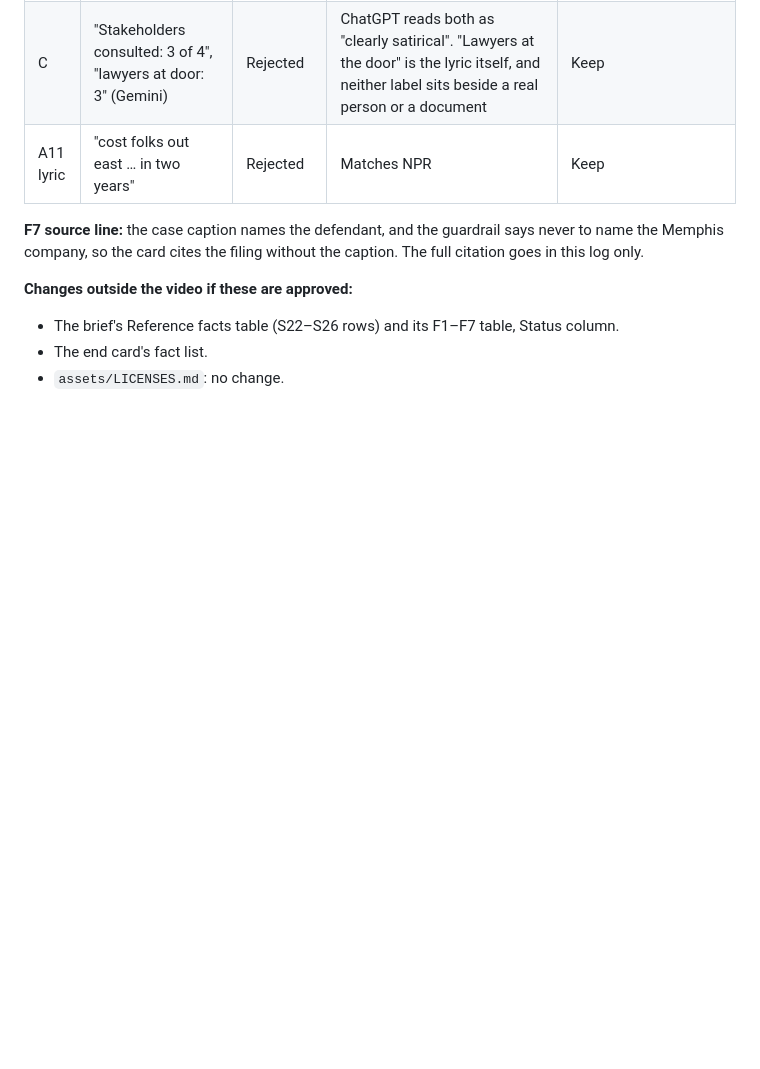
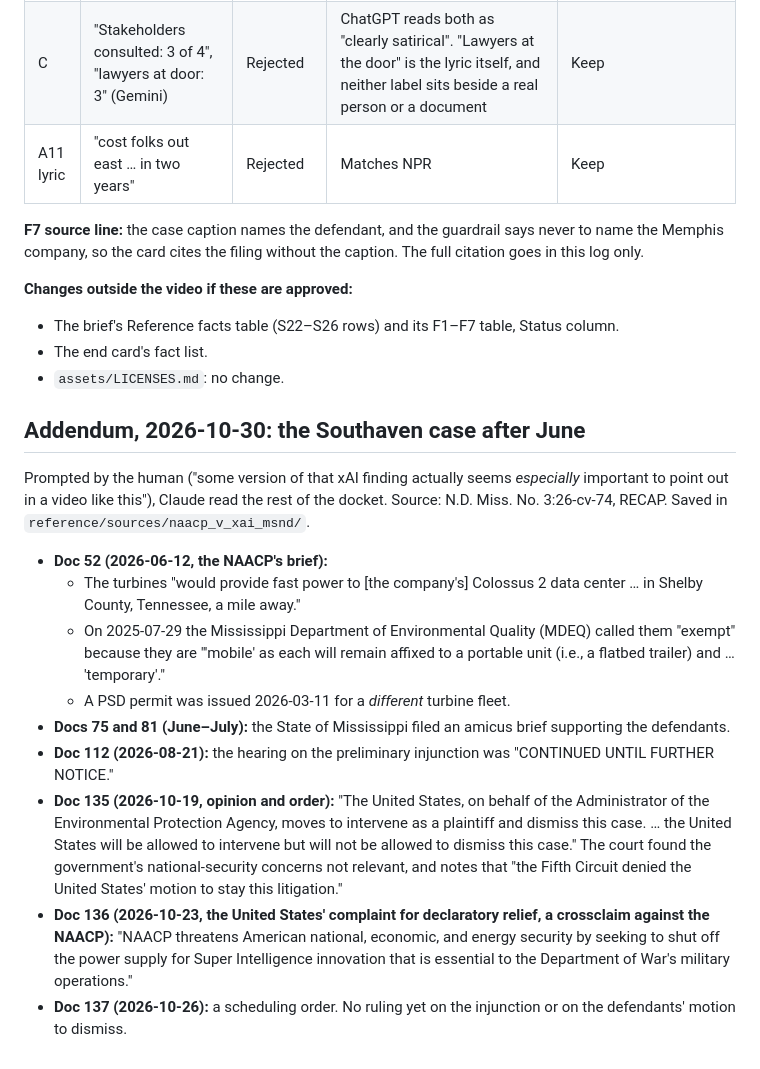
Before and after one commit to Derivative-Work/nine-hundred-acres, a Markdown page: log/audits/03_review.md, the part around the change. Drawn GitHub-style; blank space fills up the shorter version.

Commit message:
M8: Southaven docket read to date; F7 options
Co-Authored-By: Claude Opus 5.5 <noreply@anthropic.com>
Claude-Session: https://claude.ai/code/session_01U1tVYjqjSmd5JP5bTWdgUW

```diff
--- a/log/audits/03_review.md
+++ b/log/audits/03_review.md
@@ -38,3 +38,17 @@ The lyrics are part of the master and cannot change. Only the graphics, fact car
 - The brief's Reference facts table (S22–S26 rows) and its F1–F7 table, Status column.
 - The end card's fact list.
 - `assets/LICENSES.md`: no change.
+
+## Addendum, 2026-10-30: the Southaven case after June
+
+Prompted by the human ("some version of that xAI finding actually seems *especially* important to point out in a video like this"), Claude read the rest of the docket. Source: N.D. Miss. No. 3:26-cv-74, RECAP. Saved in `reference/sources/naacp_v_xai_msnd/`.
+
+- **Doc 52 (2026-06-12, the NAACP's brief):**
+  - The turbines "would provide fast power to [the company's] Colossus 2 data center … in Shelby County, Tennessee, a mile away."
+  - On 2025-07-29 the Mississippi Department of Environmental Quality (MDEQ) called them "exempt" because they are "'mobile' as each will remain affixed to a portable unit (i.e., a flatbed trailer) and … 'temporary'."
+  - A PSD permit was issued 2026-03-11 for a *different* turbine fleet.
+- **Docs 75 and 81 (June–July):** the State of Mississippi filed an amicus brief supporting the defendants.
+- **Doc 112 (2026-08-21):** the hearing on the preliminary injunction was "CONTINUED UNTIL FURTHER NOTICE."
+- **Doc 135 (2026-10-19, opinion and order):** "The United States, on behalf of the Administrator of the Environmental Protection Agency, moves to intervene as a plaintiff and dismiss this case. … the United States will be allowed to intervene but will not be allowed to dismiss this case." The court found the government's national-security concerns not relevant, and notes that "the Fifth Circuit denied the United States' motion to stay this litigation."
+- **Doc 136 (2026-10-23, the United States' complaint for declaratory relief, a crossclaim against the NAACP):** "NAACP threatens American national, economic, and energy security by seeking to shut off the power supply for Super Intelligence innovation that is essential to the Department of War's military operations."
+- **Doc 137 (2026-10-26):** a scheduling order. No ruling yet on the injunction or on the defendants' motion to dismiss.
```
Also changed, not shown: log/production_log.md (+4 -0 lines).
